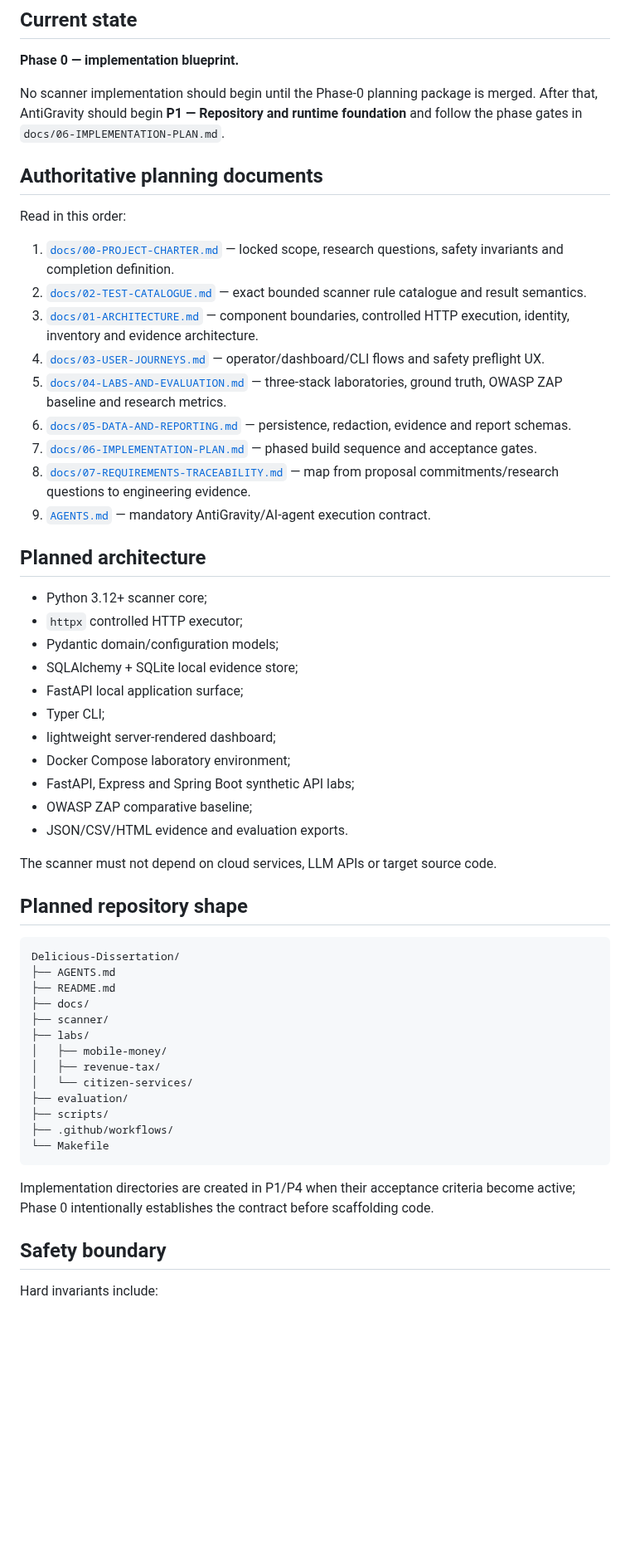
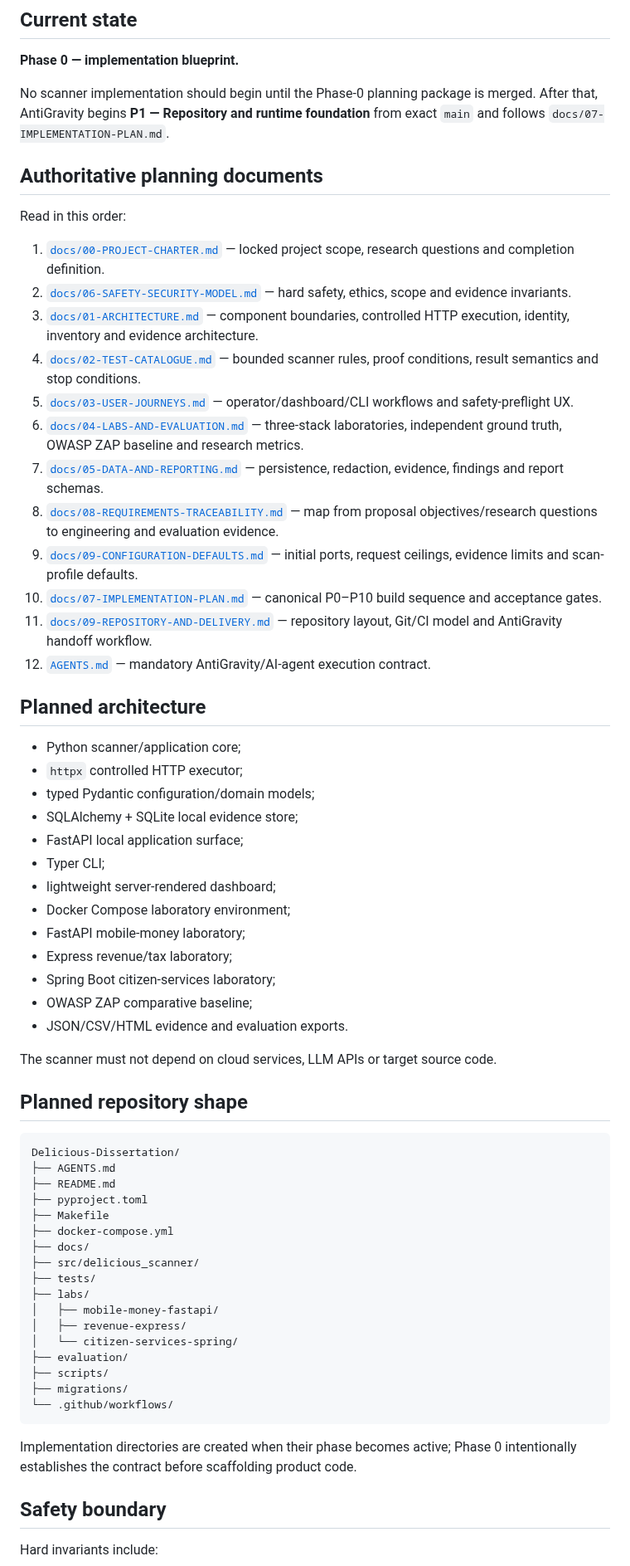
Before and after one commit to tafari3/Delicious-Dissertation, a Markdown page: README.md, the part around one of its changes. Shown at 83% size. GitHub-like rendering; blank space fills up the shorter version.

Commit message:
docs: align repository index with canonical phase-zero plan

````diff
--- a/README.md
+++ b/README.md
@@ -12,33 +12,38 @@ The project is evaluated against deliberately vulnerable synthetic Zimbabwean fi
 
 **Phase 0 — implementation blueprint.**
 
-No scanner implementation should begin until the Phase-0 planning package is merged. After that, AntiGravity should begin **P1 — Repository and runtime foundation** and follow the phase gates in `docs/06-IMPLEMENTATION-PLAN.md`.
+No scanner implementation should begin until the Phase-0 planning package is merged. After that, AntiGravity begins **P1 — Repository and runtime foundation** from exact `main` and follows `docs/07-IMPLEMENTATION-PLAN.md`.
 
 ## Authoritative planning documents
 
 Read in this order:
 
-1. [`docs/00-PROJECT-CHARTER.md`](docs/00-PROJECT-CHARTER.md) — locked scope, research questions, safety invariants and completion definition.
-2. [`docs/02-TEST-CATALOGUE.md`](docs/02-TEST-CATALOGUE.md) — exact bounded scanner rule catalogue and result semantics.
+1. [`docs/00-PROJECT-CHARTER.md`](docs/00-PROJECT-CHARTER.md) — locked project scope, research questions and completion definition.
+2. [`docs/06-SAFETY-SECURITY-MODEL.md`](docs/06-SAFETY-SECURITY-MODEL.md) — hard safety, ethics, scope and evidence invariants.
 3. [`docs/01-ARCHITECTURE.md`](docs/01-ARCHITECTURE.md) — component boundaries, controlled HTTP execution, identity, inventory and evidence architecture.
-4. [`docs/03-USER-JOURNEYS.md`](docs/03-USER-JOURNEYS.md) — operator/dashboard/CLI flows and safety preflight UX.
-5. [`docs/04-LABS-AND-EVALUATION.md`](docs/04-LABS-AND-EVALUATION.md) — three-stack laboratories, ground truth, OWASP ZAP baseline and research metrics.
-6. [`docs/05-DATA-AND-REPORTING.md`](docs/05-DATA-AND-REPORTING.md) — persistence, redaction, evidence and report schemas.
-7. [`docs/06-IMPLEMENTATION-PLAN.md`](docs/06-IMPLEMENTATION-PLAN.md) — phased build sequence and acceptance gates.
-8. [`docs/07-REQUIREMENTS-TRACEABILITY.md`](docs/07-REQUIREMENTS-TRACEABILITY.md) — map from proposal commitments/research questions to engineering evidence.
-9. [`AGENTS.md`](AGENTS.md) — mandatory AntiGravity/AI-agent execution contract.
+4. [`docs/02-TEST-CATALOGUE.md`](docs/02-TEST-CATALOGUE.md) — bounded scanner rules, proof conditions, result semantics and stop conditions.
+5. [`docs/03-USER-JOURNEYS.md`](docs/03-USER-JOURNEYS.md) — operator/dashboard/CLI workflows and safety-preflight UX.
+6. [`docs/04-LABS-AND-EVALUATION.md`](docs/04-LABS-AND-EVALUATION.md) — three-stack laboratories, independent ground truth, OWASP ZAP baseline and research metrics.
+7. [`docs/05-DATA-AND-REPORTING.md`](docs/05-DATA-AND-REPORTING.md) — persistence, redaction, evidence, findings and report schemas.
+8. [`docs/08-REQUIREMENTS-TRACEABILITY.md`](docs/08-REQUIREMENTS-TRACEABILITY.md) — map from proposal objectives/research questions to engineering and evaluation evidence.
+9. [`docs/09-CONFIGURATION-DEFAULTS.md`](docs/09-CONFIGURATION-DEFAULTS.md) — initial ports, request ceilings, evidence limits and scan-profile defaults.
+10. [`docs/07-IMPLEMENTATION-PLAN.md`](docs/07-IMPLEMENTATION-PLAN.md) — canonical P0–P10 build sequence and acceptance gates.
+11. [`docs/09-REPOSITORY-AND-DELIVERY.md`](docs/09-REPOSITORY-AND-DELIVERY.md) — repository layout, Git/CI model and AntiGravity handoff workflow.
+12. [`AGENTS.md`](AGENTS.md) — mandatory AntiGravity/AI-agent execution contract.
 
 ## Planned architecture
 
-- Python 3.12+ scanner core;
+- Python scanner/application core;
 - `httpx` controlled HTTP executor;
-- Pydantic domain/configuration models;
+- typed Pydantic configuration/domain models;
 - SQLAlchemy + SQLite local evidence store;
 - FastAPI local application surface;
 - Typer CLI;
 - lightweight server-rendered dashboard;
 - Docker Compose laboratory environment;
-- FastAPI, Express and Spring Boot synthetic API labs;
+- FastAPI mobile-money laboratory;
+- Express revenue/tax laboratory;
+- Spring Boot citizen-services laboratory;
 - OWASP ZAP comparative baseline;
 - JSON/CSV/HTML evidence and evaluation exports.
 
@@ -50,19 +55,23 @@ The scanner must not depend on cloud services, LLM APIs or target source code.
 Delicious-Dissertation/
 ├── AGENTS.md
 ├── README.md
+├── pyproject.toml
+├── Makefile
+├── docker-compose.yml
 ├── docs/
-├── scanner/
+├── src/delicious_scanner/
+├── tests/
 ├── labs/
-│   ├── mobile-money/
-│   ├── revenue-tax/
-│   └── citizen-services/
+│   ├── mobile-money-fastapi/
+│   ├── revenue-express/
+│   └── citizen-services-spring/
 ├── evaluation/
 ├── scripts/
-├── .github/workflows/
-└── Makefile
+├── migrations/
+└── .github/workflows/
 ```
 
-Implementation directories are created in P1/P4 when their acceptance criteria become active; Phase 0 intentionally establishes the contract before scaffolding code.
+Implementation directories are created when their phase becomes active; Phase 0 intentionally establishes the contract before scaffolding product code.
 
 ## Safety boundary
 
````
Also changed, not shown: other parts of README.md (+14 -14 lines).
